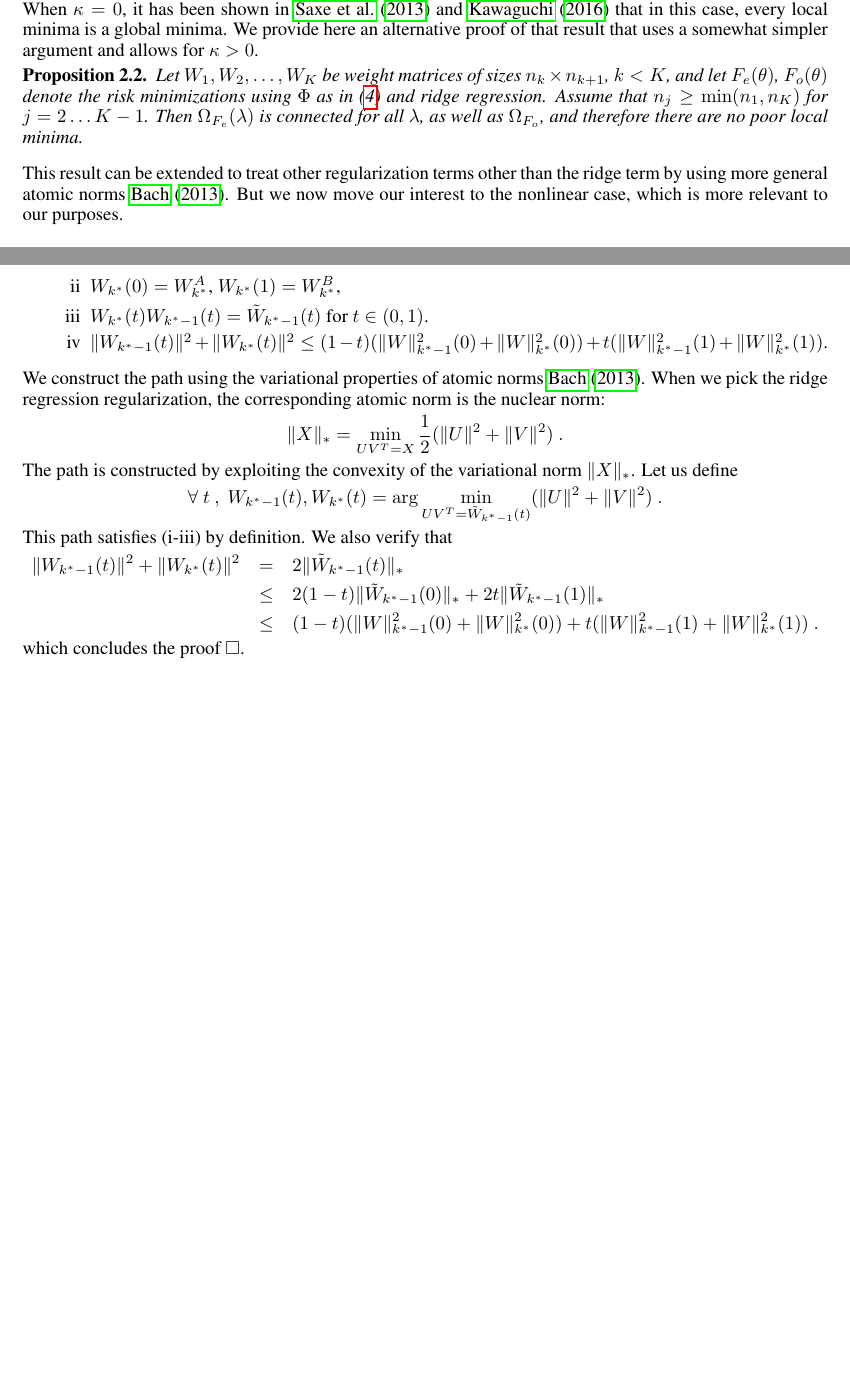
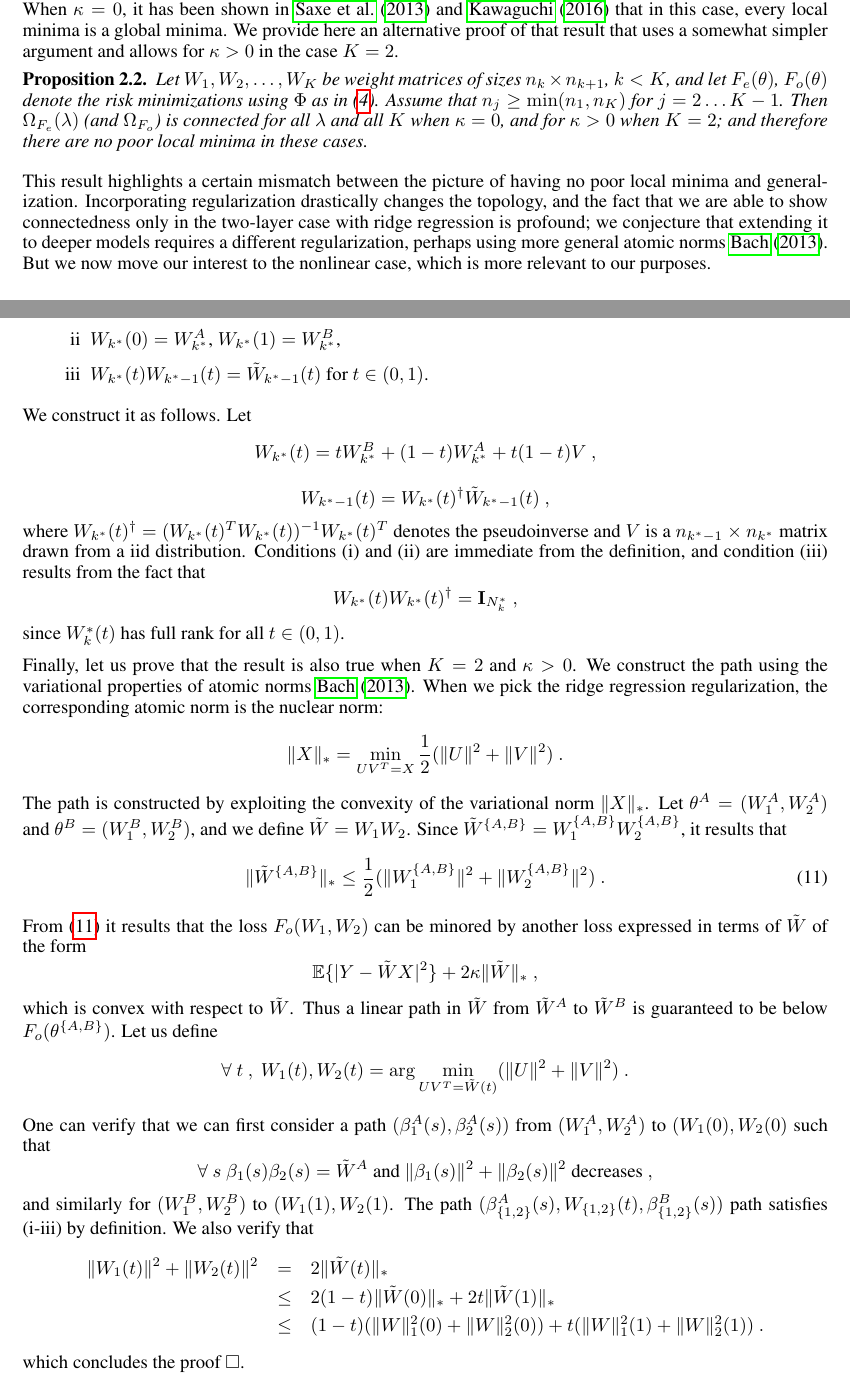
Before and after one commit to danielfreeman11/convex-nets, a LaTeX paper (Writeup/iclr/nonconvex.tex, which reads Writeup/iclr/proofs.tex, Writeup/iclr/topology.tex): two parts of pages 3 and 12 of 19 before the commit and two parts of pages 3 and 13 of 20 after it, joined at a grey line, cut so that both start at the same text, the shorter picture padded with empty space. Compiled offline with pdfLaTeX.

Commit message:
update linear proof and polishing

```diff
--- a/Writeup/iclr/nonconvex.tex
+++ b/Writeup/iclr/nonconvex.tex
@@ -2,7 +2,7 @@
 \usepackage{iclr2017_conference,times}
 \usepackage{hyperref}
 \usepackage{url}
-
+\usepackage{caption}
 
 
 \usepackage{amsmath,graphicx}
--- a/Writeup/iclr/proofs.tex
+++ b/Writeup/iclr/proofs.tex
@@ -42,20 +43,46 @@ such that:
 \item[i] $W_{k^*-1}(0) = W_{k^*-1}^A$, $W_{k^*-1}(1) = W_{k^*-1}^B$,
 \item[ii] $W_{k^*}(0) = W_{k^*}^A$, $W_{k^*}(1) = W_{k^*}^B$,
 \item[iii] $W_{k^*}(t) W_{k^*-1}(t) = \tilde{W}_{k^*-1}(t) $ for $t \in (0,1)$.
-\item[iv] $\| W_{k^*-1}(t) \|^2 + \| W_{k^*}(t) \|^2 \leq (1-t) ( \| W \|_{k^*-1}^2(0) + \| W \|_{k^*}^2(0)  ) + t (\| W \|_{k^*-1}^2(1) + \| W \|_{k^*}^2(1))$.
+%\item[iv] $\| W_{k^*-1}(t) \|^2 + \| W_{k^*}(t) \|^2 \leq (1-t) ( \| W \|_{k^*-1}^2(0) + \| W \|_{k^*}^2(0)  ) + t (\| W \|_{k^*-1}^2(1) + \| W \|_{k^*}^2(1))$.
 \end{itemize}
+We construct it as follows. Let
+$$W_{k^*}(t) = t W_{k^*}^B + (1-t) W_{k^*}^A + t (1-t) V~,$$
+$$W_{k^*-1}(t) = W_{k^*}(t)^\dagger \tilde{W}_{k^*-1}(t)  ~,$$
+where $W_{k^*}(t)^\dagger = ( W_{k^*}(t)^T W_{k^*}(t))^{-1} W_{k^*}(t)^T$ denotes the pseudoinverse
+and $V$ is a $n_{k^*-1} \times n_{k^*}$ matrix drawn from a iid distribution.
+Conditions (i) and (ii) are immediate from the definition, and condition (iii) results from the fact that
+$$W_{k^*}(t) W_{k^*}(t)^\dagger  = {\bf I}_{N_k^*}~,$$
+since $W_k^*(t)$ has full rank for all $t \in (0,1)$.
+
+Finally, let us prove that the result is also true when $K=2$ and $\kappa>0$.
 We construct the path using the variational properties of atomic norms \cite{bach2013convex}.
 When we pick the ridge regression regularization, the corresponding atomic norm is the
 nuclear norm:
 $$\| X \|_{*} = \min_{UV^T = X} \frac{1}{2}( \| U \|^2 + \| V \|^2)~.$$
 The path is constructed by exploiting the convexity of the variational norm $\| X\|_{*}$.
+Let $\theta^A = (W_1^A, W_2^A)$ and $\theta^B=(W_1^B, W_2^B)$, and we
+define $\tilde{W} = W_1 W_2$. Since $\tilde{W}^{\{A,B\}} = W_1^{\{A,B\}} W_2^{\{A,B\}} $,
+it results that
+\begin{equation}
+\label{colcol}
+\| \tilde{W}^{\{A,B\}} \|_* \leq \frac{1}{2} ( \| W_1^{\{A,B\}}\|^2 + \| W_2^{\{A,B\}}\|^2)~.
+\end{equation}
+From (\ref{colcol}) it results that the loss $\Forr(W_1, W_2)$ can be minored by another loss
+ expressed in terms of $\tilde{W}$ of the form
+$$\E \{ | Y - \tilde{W} X |^2 \} + 2\kappa \| \tilde{W} \|_*~,$$
+which is convex with respect to $\tilde{W}$. Thus a linear path in $\tilde{W}$ from
+$\tilde{W}^A$ to $\tilde{W}^B$ is guaranteed to be below $\Forr(\theta^{\{A,B\}})$.
 Let us define
-$$\forall~t~,~W_{k^*-1}(t), W_{k^*}(t) = \arg\min_{UV^T= \tilde{W}_{k^*-1}(t)} (\| U\|^2 + \|V \|^2)~. $$
-This path satisfies (i-iii) by definition. We also verify that
+$$\forall~t~,~W_{1}(t), W_{2}(t) = \arg\min_{UV^T= \tilde{W}(t)} (\| U\|^2 + \|V \|^2)~. $$
+One can verify that we can first consider a path $(\beta^A_1(s), \beta^A_2(s))$
+from $(W_1^{A}, W_2^{A})$ to $(W_{1}(0), W_{2}(0)$ such that
+$$\forall~s~\beta_1(s) \beta_2(s) = \tilde{W}^A \text{ and } \| \beta_1(s) \|^2 + \| \beta_2(s) \|^2 \text{ decreases} ~,$$
+and similarly for $(W_1^{B}, W_2^{B})$ to $(W_{1}(1), W_{2}(1)$.
+The path $(\beta_{\{1,2\}}^A(s), W_{\{1,2\}}(t), \beta_{\{1,2\}}^B(s))$ path satisfies (i-iii) by definition. We also verify that
 \begin{eqnarray*}
-\| W_{k^*-1}(t) \|^2 + \| W_{k^*}(t) \|^2 &=& 2 \| \tilde{W}_{k^*-1}(t)\|_{*}   \\
-&\leq & 2 (1-t) \|  \tilde{W}_{k^*-1}(0)\|_{*} + 2 t  \|  \tilde{W}_{k^*-1}(1)\|_{*} \\
-&\leq & (1-t) ( \| W \|_{k^*-1}^2(0) + \| W \|_{k^*}^2(0)  ) + t (\| W \|_{k^*-1}^2(1) + \| W \|_{k^*}^2(1))~.
+\| W_{1}(t) \|^2 + \| W_{2}(t) \|^2 &=& 2 \| \tilde{W}(t)\|_{*}   \\
+&\leq & 2 (1-t) \|  \tilde{W}(0)\|_{*} + 2 t  \|  \tilde{W}(1)\|_{*} \\
+&\leq & (1-t) ( \| W \|_{1}^2(0) + \| W \|_{2}^2(0)  ) + t (\| W \|_{1}^2(1) + \| W \|_{2}^2(1))~.
 \end{eqnarray*}
 which concludes the proof $\square$.
 
--- a/Writeup/iclr/topology.tex
+++ b/Writeup/iclr/topology.tex
@@ -59,7 +59,7 @@ and the ridge regression $\mathcal{R}(\theta) =\| \theta \|^2$. This model defin
 When $\kappa = 0$, it has been shown in \cite{saxe2013exact} and \cite{kawaguchi2016deep} that in this case,
 every local minima is a global minima.
 We provide here an alternative proof of that result that uses
-a somewhat simpler argument and allows for $\kappa > 0$.
+a somewhat simpler argument and allows for $\kappa > 0$ in the case $K=2$.
 
 %For that purpose, let $W_1, W_2, \dots, W_K$ be weight matrices of sizes
 %$n_k \times n_{k+1}$, $k < K$. Assume first that $n_j \geq \min(n_1, n_K)$ for $j=2 \dots K-1$.
@@ -75,13 +75,14 @@ a somewhat simpler argument and allows for $\kappa > 0$.
 \label{proplinear}
 Let $W_1, W_2, \dots, W_K$ be weight matrices of sizes
 $n_k \times n_{k+1}$, $k < K$, and let $\Fem(\theta)$, $\Forr(\theta)$
-denote the risk minimizations using $\Phi$ as in (\ref{linearcase}) and ridge regression.
+denote the risk minimizations using $\Phi$ as in (\ref{linearcase}). %and ridge regression.
 Assume that $n_j \geq \min(n_1, n_K)$ for $j=2 \dots K-1$.
-Then $\Omega_{\Fem}(\lambda)$ is connected for all $\lambda$, as well as $\Omega_{\Forr}$,
-and therefore there are no poor local minima.
+Then $\Omega_{\Fem}(\lambda)$ (and $\Omega_{\Forr}$) is connected for all $\lambda$ and all $K$ when $\kappa=0$, and for $\kappa>0$ when $K=2$;
+and therefore there are no poor local minima in these cases.
 \end{proposition}
-This result can be extended to treat other regularization terms other than the ridge term
-by using more general atomic norms \cite{bach2013convex}. But we now move our interest to the nonlinear case, which is more relevant to our purposes.
+This result highlights a certain mismatch between the picture of having no poor local minima
+and generalization. Incorporating regularization drastically changes the topology, and the
+fact that we are able to show connectedness only in the two-layer case with ridge regression is profound; we conjecture that extending it to deeper models requires a different regularization, perhaps using more general atomic norms \cite{bach2013convex}. But we now move our interest to the nonlinear case, which is more relevant to our purposes.
 
 \subsection{Half-Rectified Nonlinear Case}
 
```
Also changed, not shown: Writeup/iclr/conclusions.tex (+2 -1 lines), Writeup/iclr/experiments.tex (+41 -18 lines), Writeup/iclr/geometry.tex (+3 -1 lines), Writeup/iclr/intro.tex (+1 -2 lines), Writeup/iclr/nonconvex.pdf, Writeup/iclr/proofs.tex (7 more changed lines).
